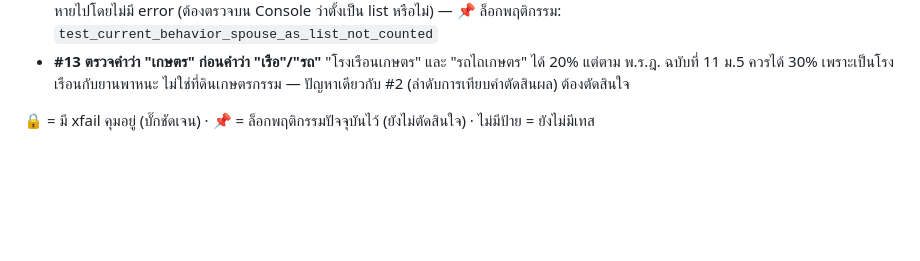
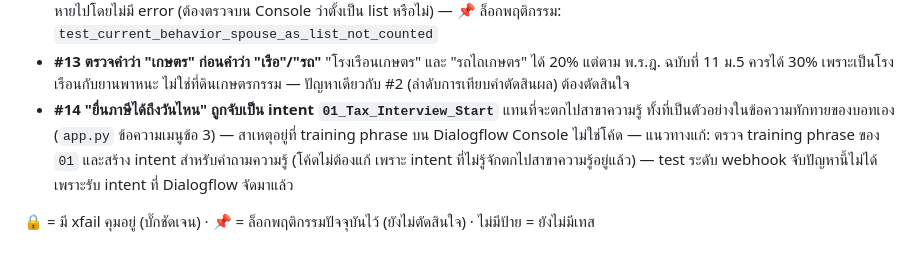
Before and after one commit to gamezud/tax-chatbot, a Markdown page: CLAUDE.md, the part around the change. GitHub-like rendering; blank space fills up the shorter version.

Commit message:
Record #14: Dialogflow misclassifies knowledge question as 01

```diff
--- a/CLAUDE.md
+++ b/CLAUDE.md
@@ -339,5 +339,11 @@ pytest -v
 - **#13** **ตรวจคำว่า "เกษตร" ก่อนคำว่า "เรือ"/"รถ"** "โรงเรือนเกษตร" และ "รถไถเกษตร" ได้ 20%
   แต่ตาม พ.ร.ฎ. ฉบับที่ 11 ม.5 ควรได้ 30% เพราะเป็นโรงเรือนกับยานพาหนะ ไม่ใช่ที่ดินเกษตรกรรม
   — ปัญหาเดียวกับ #2 (ลำดับการเทียบคำตัดสินผล) ต้องตัดสินใจ
+- **#14** **"ยื่นภาษีได้ถึงวันไหน" ถูกจับเป็น intent `01_Tax_Interview_Start`** แทนที่จะตกไปสาขาความรู้
+  ทั้งที่เป็นตัวอย่างในข้อความทักทายของบอทเอง (`app.py` ข้อความเมนูข้อ 3)
+  — สาเหตุอยู่ที่ training phrase บน Dialogflow Console ไม่ใช่โค้ด
+  — แนวทางแก้: ตรวจ training phrase ของ `01` และสร้าง intent สำหรับคำถามความรู้
+  (โค้ดไม่ต้องแก้ เพราะ intent ที่ไม่รู้จักตกไปสาขาความรู้อยู่แล้ว)
+  — test ระดับ webhook จับปัญหานี้ไม่ได้ เพราะรับ intent ที่ Dialogflow จัดมาแล้ว
 
 🔒 = มี xfail คุมอยู่ (บั๊กชัดเจน) · 📌 = ล็อกพฤติกรรมปัจจุบันไว้ (ยังไม่ตัดสินใจ) · ไม่มีป้าย = ยังไม่มีเทส
```
